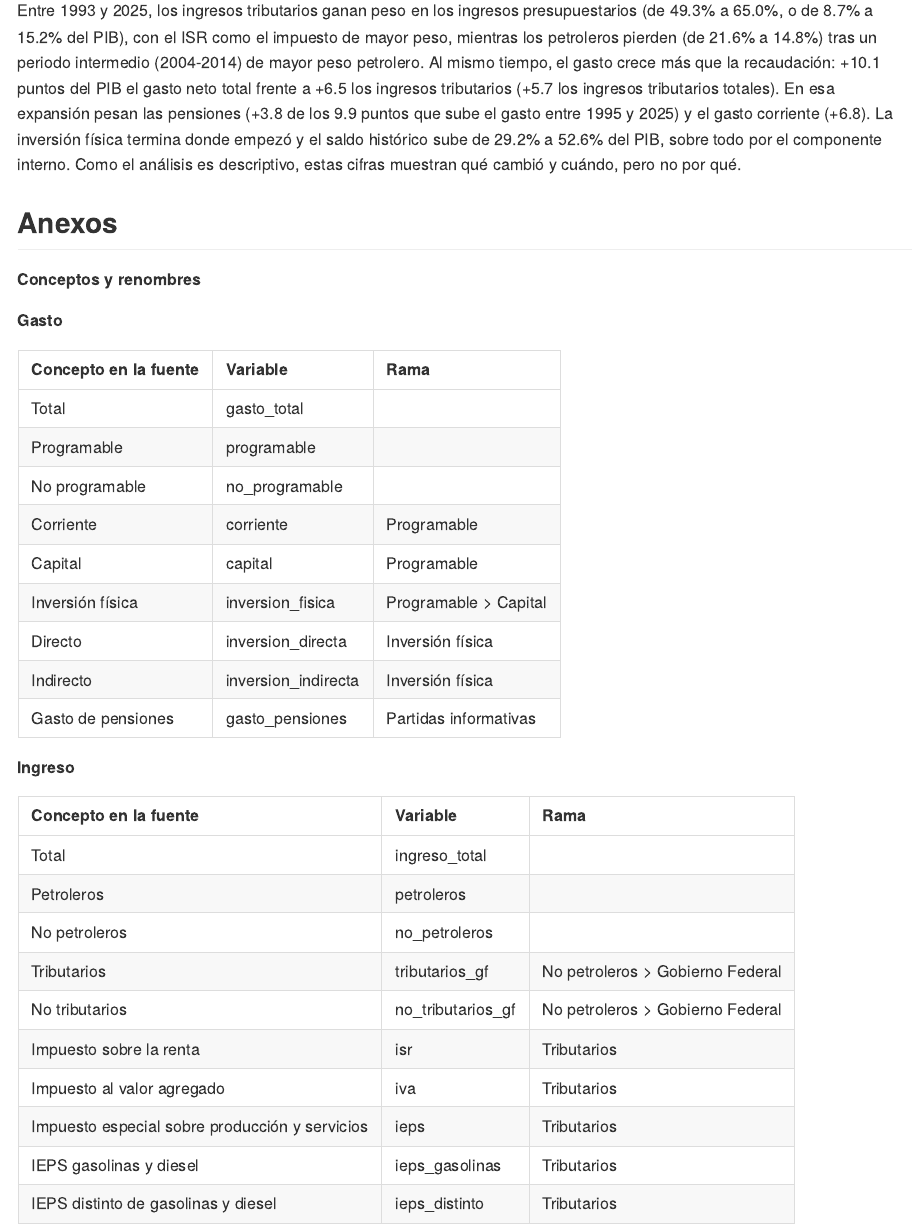
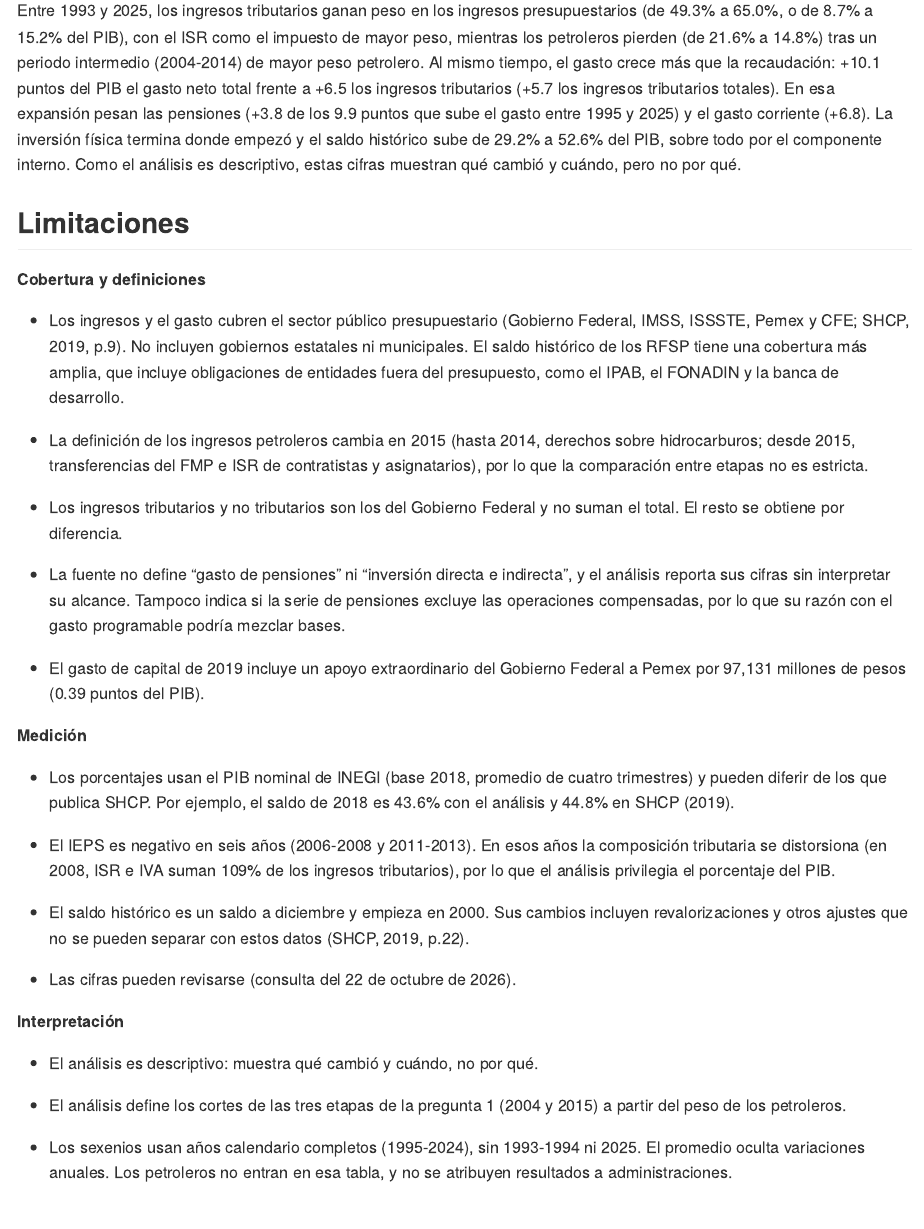
Before and after one commit to Jose-Castanedas/finanzas_publicas_mexico, an R Markdown document (analysis/analisis_finanzas_publicas_mexico.Rmd): the page in a window 1100 px wide, from 8360 px down. The pictures show the output file analysis/analisis_finanzas_publicas_mexico.md that the author committed with the source, drawn offline in the style of GitHub; long lines of code are wrapped.

Commit message:
docs: agrega apartado de Limitaciones

```diff
--- a/analysis/analisis_finanzas_publicas_mexico.Rmd
+++ b/analysis/analisis_finanzas_publicas_mexico.Rmd
@@ -917,6 +917,38 @@ Como el promedio sexenal oculta variaciones anuales, dos hechos cruzan sexenios:
 
 Entre 1993 y 2025, los ingresos tributarios ganan peso en los ingresos presupuestarios (de 49.3% a 65.0%, o de 8.7% a 15.2% del PIB), con el ISR como el impuesto de mayor peso, mientras los petroleros pierden (de 21.6% a 14.8%) tras un periodo intermedio (2004-2014) de mayor peso petrolero. Al mismo tiempo, el gasto crece más que la recaudación: +10.1 puntos del PIB el gasto neto total frente a +6.5 los ingresos tributarios (+5.7 los ingresos tributarios totales). En esa expansión pesan las pensiones (+3.8 de los 9.9 puntos que sube el gasto entre 1995 y 2025) y el gasto corriente (+6.8). La inversión física termina donde empezó y el saldo histórico sube de 29.2% a 52.6% del PIB, sobre todo por el componente interno. Como el análisis es descriptivo, estas cifras muestran qué cambió y cuándo, pero no por qué.
 
+## Limitaciones
+
+**Cobertura y definiciones**
+
+- Los ingresos y el gasto cubren el sector público presupuestario (Gobierno Federal, IMSS, ISSSTE, Pemex y CFE; SHCP, 2019, p.9). No incluyen gobiernos estatales ni municipales. El saldo histórico de los RFSP tiene una cobertura más amplia, que incluye obligaciones de entidades fuera del presupuesto, como el IPAB, el FONADIN y la banca de desarrollo.
+
+- La definición de los ingresos petroleros cambia en 2015 (hasta 2014, derechos sobre hidrocarburos; desde 2015, transferencias del FMP e ISR de contratistas y asignatarios), por lo que la comparación entre etapas no es estricta.
+
+- Los ingresos tributarios y no tributarios son los del Gobierno Federal y no suman el total. El resto se obtiene por diferencia.
+
+- La fuente no define "gasto de pensiones" ni "inversión directa e indirecta", y el análisis reporta sus cifras sin interpretar su alcance. Tampoco indica si la serie de pensiones excluye las operaciones compensadas, por lo que su razón con el gasto programable podría mezclar bases.
+
+- El gasto de capital de 2019 incluye un apoyo extraordinario del Gobierno Federal a Pemex por 97,131 millones de pesos (0.39 puntos del PIB).
+
+**Medición**
+
+- Los porcentajes usan el PIB nominal de INEGI (base 2018, promedio de cuatro trimestres) y pueden diferir de los que publica SHCP. Por ejemplo, el saldo de 2018 es 43.6% con el análisis y 44.8% en SHCP (2019).
+
+- El IEPS es negativo en seis años (2006-2008 y 2011-2013). En esos años la composición tributaria se distorsiona (en 2008, ISR e IVA suman 109% de los ingresos tributarios), por lo que el análisis privilegia el porcentaje del PIB.
+
+- El saldo histórico es un saldo a diciembre y empieza en 2000. Sus cambios incluyen revalorizaciones y otros ajustes que no se pueden separar con estos datos (SHCP, 2019, p.22).
+
+- Las cifras pueden revisarse (consulta del 22 de octubre de 2026).
+
+**Interpretación**
+
+- El análisis es descriptivo: muestra qué cambió y cuándo, no por qué.
+
+- El análisis define los cortes de las tres etapas de la pregunta 1 (2004 y 2015) a partir del peso de los petroleros.
+
+- Los sexenios usan años calendario completos (1995-2024), sin 1993-1994 ni 2025. El promedio oculta variaciones anuales. Los petroleros no entran en esa tabla, y no se atribuyen resultados a administraciones.
+
 ## Anexos
 
 **Conceptos y renombres**
```
Also changed, not shown: analysis/analisis_finanzas_publicas_mexico.md.
